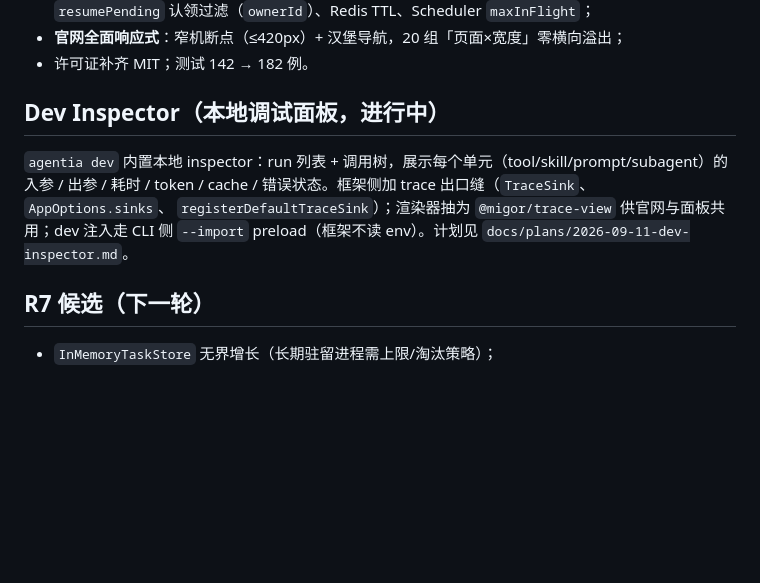
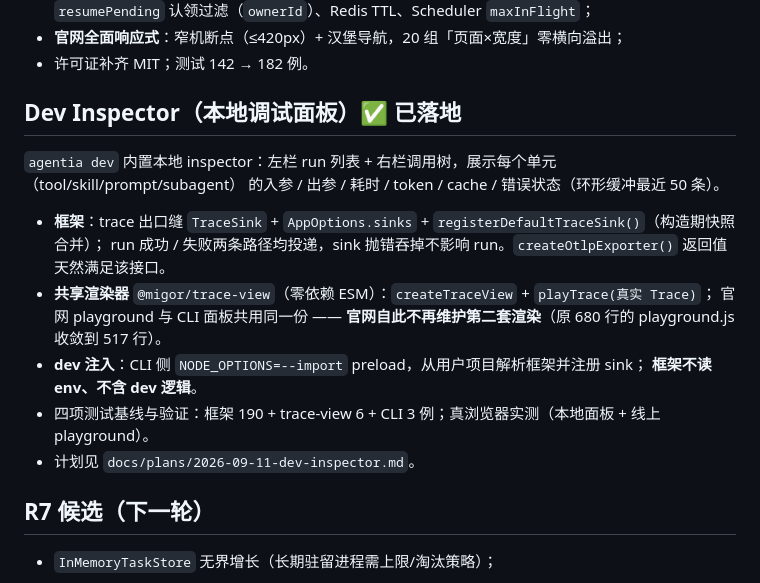
Before and after one commit to retrychx/agentia, a Markdown page: docs/roadmap.md, the part around the change. Rendered like a GitHub page; blank space fills up the shorter version.

Commit message:
docs: Dev Inspector 落地状态（roadmap）+ spec §11 CLI 后续更新（dev 已内建面板）

```diff
--- a/docs/roadmap.md
+++ b/docs/roadmap.md
@@ -70,12 +70,20 @@
 - **官网全面响应式**：窄机断点（≤420px）+ 汉堡导航，20 组「页面×宽度」零横向溢出；
 - 许可证补齐 MIT；测试 142 → 182 例。
 
-## Dev Inspector（本地调试面板，进行中）
+## Dev Inspector（本地调试面板）✅ 已落地
 
-`agentia dev` 内置本地 inspector：run 列表 + 调用树，展示每个单元（tool/skill/prompt/subagent）的
-入参 / 出参 / 耗时 / token / cache / 错误状态。框架侧加 trace 出口缝（`TraceSink`、`AppOptions.sinks`、
-`registerDefaultTraceSink`）；渲染器抽为 `@migor/trace-view` 供官网与面板共用；dev 注入走 CLI 侧
-`--import` preload（框架不读 env）。计划见 `docs/plans/2026-09-11-dev-inspector.md`。
+`agentia dev` 内置本地 inspector：左栏 run 列表 + 右栏调用树，展示每个单元（tool/skill/prompt/subagent）
+的入参 / 出参 / 耗时 / token / cache / 错误状态（环形缓冲最近 50 条）。
+
+- **框架**：trace 出口缝 `TraceSink` + `AppOptions.sinks` + `registerDefaultTraceSink()`（构造期快照合并）；
+  run 成功 / 失败两条路径均投递，sink 抛错吞掉不影响 run。`createOtlpExporter()` 返回值天然满足该接口。
+- **共享渲染器** `@migor/trace-view`（零依赖 ESM）：`createTraceView` + `playTrace(真实 Trace)`；
+  官网 playground 与 CLI 面板共用同一份 —— **官网自此不再维护第二套渲染**（原 680 行的 playground.js
+  收敛到 517 行）。
+- **dev 注入**：CLI 侧 `NODE_OPTIONS=--import` preload，从用户项目解析框架并注册 sink；
+  **框架不读 env、不含 dev 逻辑**。
+- 四项测试基线与验证：框架 190 + trace-view 6 + CLI 3 例；真浏览器实测（本地面板 + 线上 playground）。
+- 计划见 `docs/plans/2026-09-11-dev-inspector.md`。
 
 ## R7 候选（下一轮）
 
```
Also changed, not shown: docs/spec.md (+1 -1 lines).
